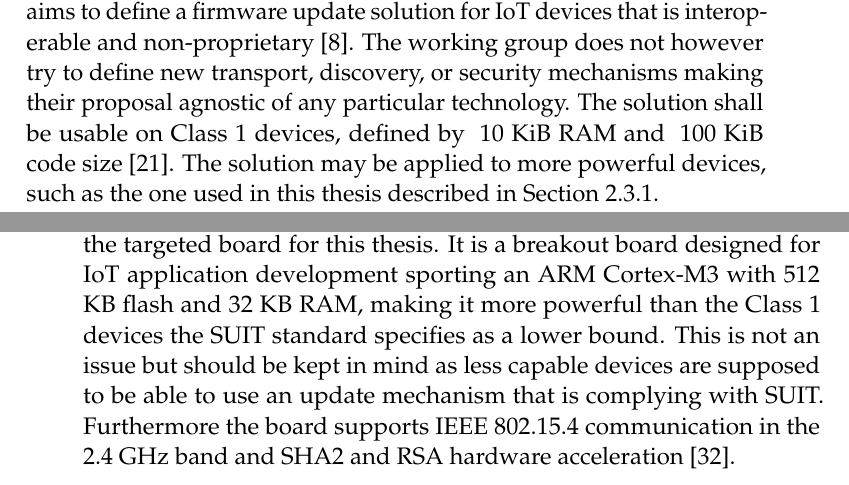
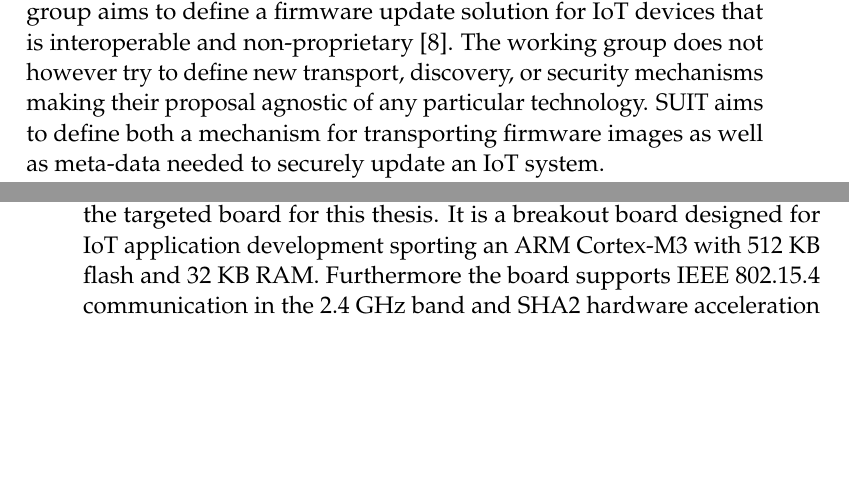
Before and after one commit to SimonCarlson/thesis, a LaTeX thesis (transcript/0-thesis.tex, which reads transcript/2-background.tex): two parts of pages 24 and 31 of 77, joined at a grey line, cut so that both start at the same text, the shorter picture padded with empty space. Compiled offline with pdfLaTeX.

Commit message:
Removed todos, minor changes

```diff
--- a/transcript/2-background.tex
+++ b/transcript/2-background.tex
@@ -222,10 +222,8 @@ devices. Using authorization tokens is a scalable and configurable way of achiev
 The IETF \acrfull{suit} working group aims to define a firmware update solution for IoT
 devices that is interoperable and non-proprietary \parencite{suit}. The working group does
 not however try to define new transport, discovery, or security mechanisms making their
-proposal agnostic of any particular technology. The solution shall be usable on Class 1
-devices, defined by ~10 KiB RAM and ~100 KiB code size \parencite{rfc7228}. The solution
-may be applied to more powerful devices, such as the one used in this thesis described in
-Section~\ref{ssec:firefly}.
+proposal agnostic of any particular technology. SUIT aims to define both a mechanism for
+transporting firmware images as well as meta-data needed to securely update an IoT system.
 
 Section~\ref{ssec:architecture} presents the SUIT architecture and
 Section~\ref{ssec:information-model} presents the SUIT information model.
@@ -533,13 +531,12 @@ with. With \texttt{HeapMem} memory can be reallocated and deallocated as if usin
 
 \subsection{Firefly}
 \label{ssec:firefly}
+% TODO: Move to experimental setup
 Zolertia Firefly is a supported hardware platform in Contiki-NG and the targeted board for
 this thesis. It is a breakout board designed for IoT application development sporting an
-ARM Cortex-M3 with 512 KB flash and 32 KB RAM, making it more powerful than the Class 1
-devices the SUIT standard specifies as a lower bound. This is not an issue but should be
-kept in mind as less capable devices are supposed to be able to use an update mechanism
-that is complying with SUIT. Furthermore the board supports IEEE 802.15.4 communication in
-the 2.4 GHz band and SHA2 and RSA hardware acceleration \parencite{firefly-datasheet}.
+ARM Cortex-M3 with 512 KB flash and 32 KB RAM. Furthermore the board supports IEEE
+802.15.4 communication in the 2.4 GHz band and SHA2 hardware acceleration
+\parencite{firefly-datasheet}.
 
 \section{Summary}
 \label{sec:2-summary}
```
Also changed, not shown: transcript/3-1-architecture.tex (+0 -3 lines), transcript/3-4-implementation.tex (+8 -9 lines).
